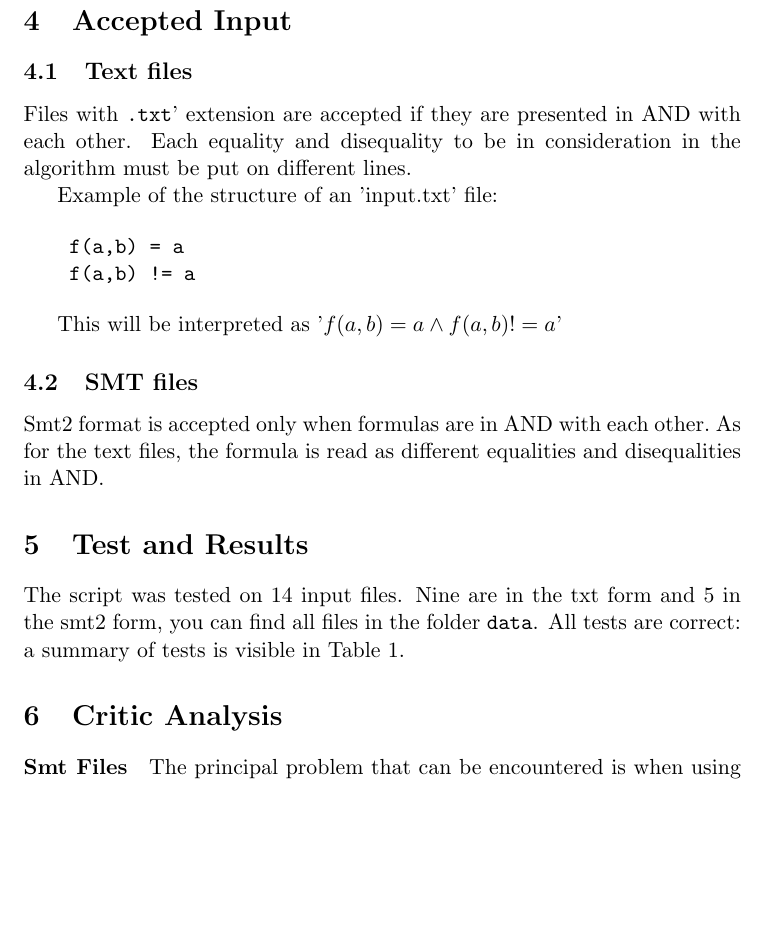
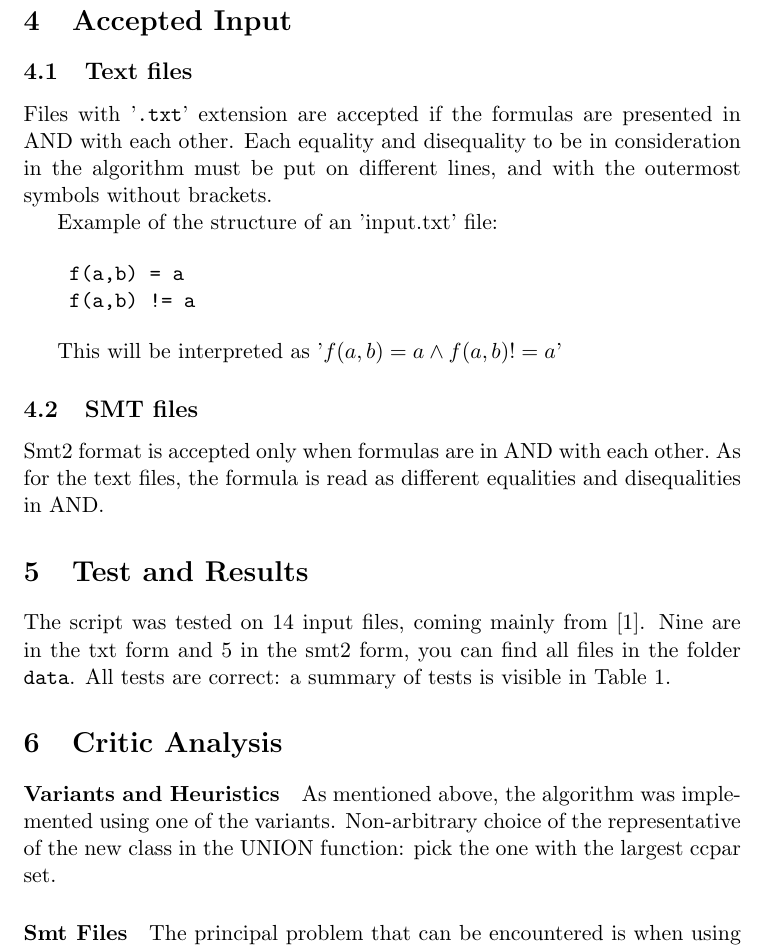
Before and after one commit to ChiaraSolito/CongruenceClosureDAG, a LaTeX document (docs/Report.tex): part of page 5 of 6, cut so that both start at the same text, the shorter picture padded with empty space. Compiled offline with pdfLaTeX.

Commit message:
report update

```diff
--- a/docs/Report.tex
+++ b/docs/Report.tex
@@ -111,8 +111,8 @@ For each couple in the equation list we call the merge function, then for each i
 
 \subsection{Text files}
 
-Files with \texttt{.txt}' extension are accepted if they are presented in AND with each other.
-Each equality and disequality to be in consideration in the algorithm must be put on different lines.
+Files with '\texttt{.txt}' extension are accepted if the formulas are presented in AND with each other.
+Each equality and disequality to be in consideration in the algorithm must be put on different lines, and with the outermost symbols without brackets.
 
 Example of the structure of an 'input.txt' file:
 
@@ -130,7 +130,7 @@ As for the text files, the formula is read as different equalities and disequali
 
 \section{Test and Results}
 
-The script was tested on 14 input files. Nine are in the txt form and 5 in the smt2 form, you can find all files in the folder \texttt{data}. All tests are correct: a summary of tests is visible in Table 1.
+The script was tested on 14 input files, coming mainly from \cite{manna}. Nine are in the txt form and 5 in the smt2 form, you can find all files in the folder \texttt{data}. All tests are correct: a summary of tests is visible in Table 1.
     \begin{table}
     \centering
         \begin{tabular}{|>{\hspace{0pt}}m{0.196\linewidth}|>{\hspace{0pt}}m{0.181\linewidth}|>{\hspace{0pt}}m{0.365\linewidth}|>{\hspace{0pt}}m{0.179\linewidth}|}
@@ -170,6 +170,9 @@ The script was tested on 14 input files. Nine are in the txt form and 5 in the s
     \end{table}
 
 \section{Critic Analysis}
+\paragraph{Variants and Heuristics}
+As mentioned above, the algorithm was implemented using one of the variants. Non-arbitrary choice of the representative of the new class in the UNION function: pick the one with the largest ccpar set.
+
 \paragraph{Smt Files}
 The principal problem that can be encountered is when using \texttt{.smt2} files. To put the input in a formula compatible with the one accepted by the parser written, we play with the string: sometimes this creates problems with brackets and makes the process of the input impossible.
 
@@ -180,5 +183,5 @@ The main limitation, of course, is encountered with formulas that aren't in AND,
  \bibitem{manna}
-    Aaron R. Bradley, Zohar Manna, \emph{The Calculus of Computation, Decision Procedures with Applications to Verification}, 2007 - Springer Science and Business Media.
+Aaron R. Bradley, Zohar Manna, \emph{The Calculus of Computation, Decision Procedures with Applications to Verification}, 2007 - Springer Science and Business Media.
  \end{thebibliography}
 
 \end{document}
```
Also changed, not shown: docs/Report.pdf, docs/Report.tex (10 more changed lines).
